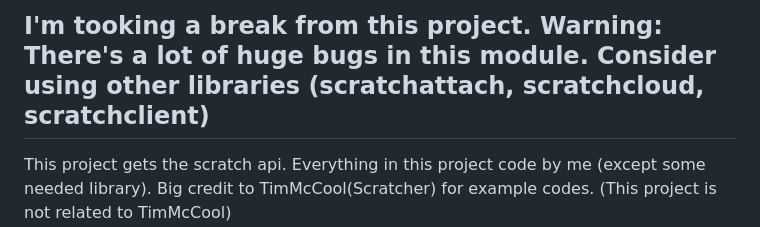
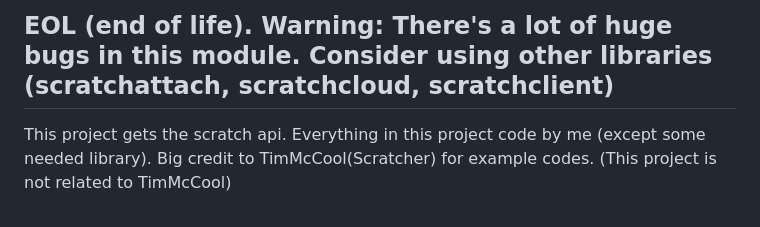
Before and after one commit to Tony14261/tscratchapiget, a Markdown page: README.md, the part around the change. Rendered like a GitHub page.

```diff
--- a/README.md
+++ b/README.md
@@ -1,4 +1,4 @@
-## I'm tooking a break from this project. Warning: There's a lot of huge bugs in this module. Consider using other libraries (scratchattach, scratchcloud, scratchclient)
+## EOL (end of life). Warning: There's a lot of huge bugs in this module. Consider using other libraries (scratchattach, scratchcloud, scratchclient)
 
 This project gets the scratch api. Everything in this project code by me (except some needed library). Big credit to TimMcCool(Scratcher) for example codes. (This project is not related to TimMcCool)<br>
 Install: `pip install tscratchapiget`<br>
```
